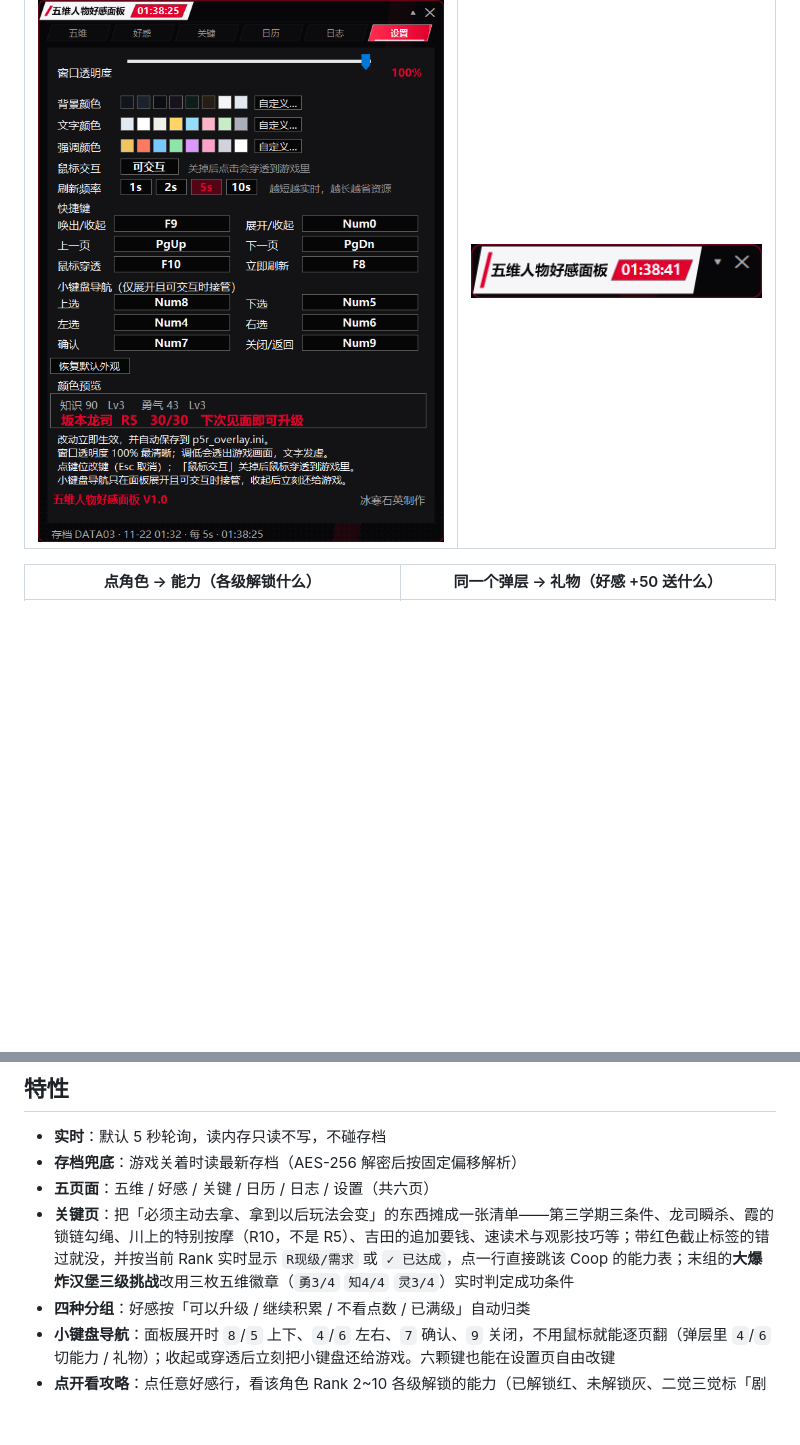
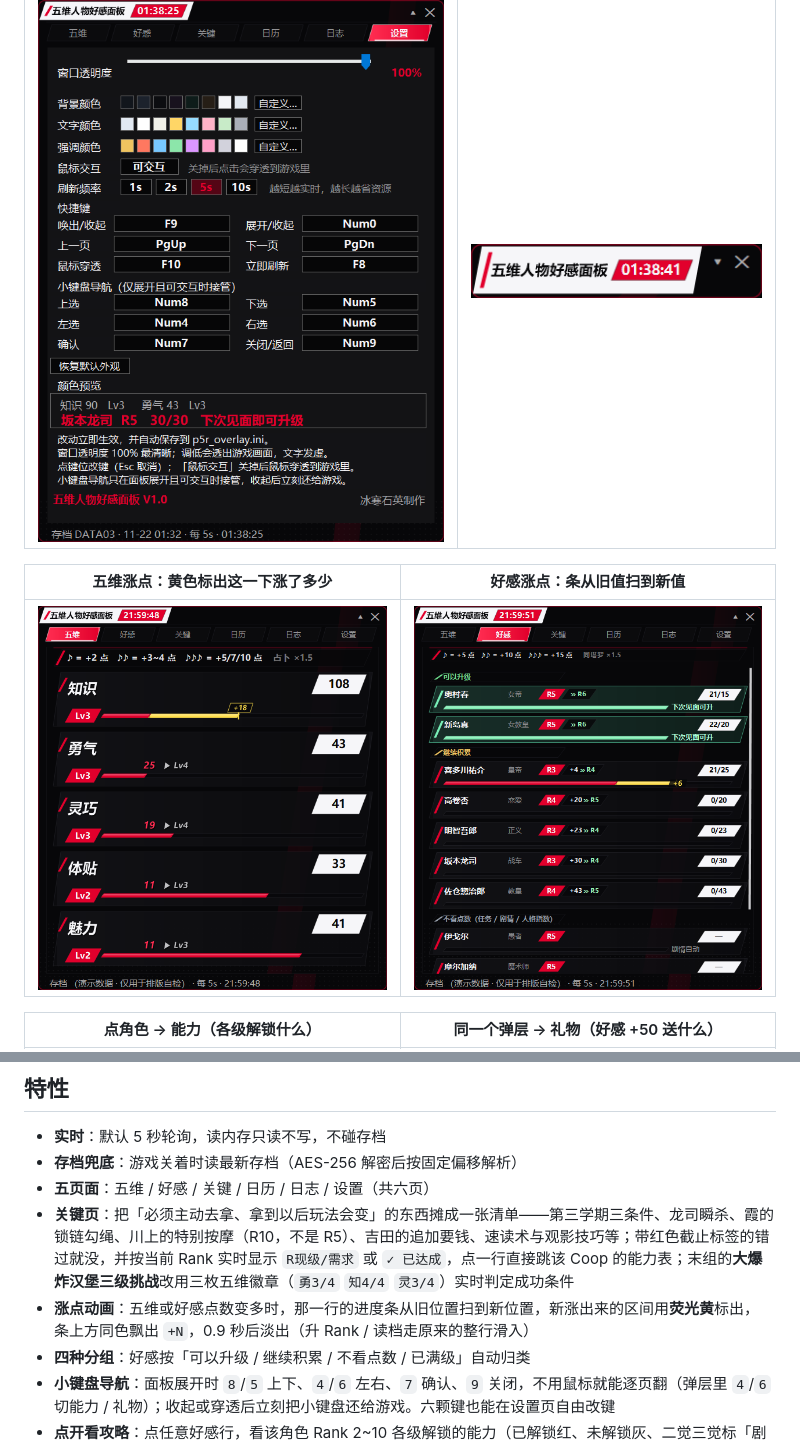
Before and after one commit to BHSY-wc/P5R-Stats-Overlay, a Markdown page: README.md, 2 parts joined by grey strips. Drawn GitHub-style; pictures changed too: docs/images/anim-coop.png (added), docs/images/anim-stat.png (added); blank space fills up the shorter version.

```diff
--- a/README.md
+++ b/README.md
@@ -31,6 +31,10 @@
 |---|---|
 | ![settings](docs/images/settings.png) | ![collapse](docs/images/collapse.png) |
 
+| 五维涨点：黄色标出这一下涨了多少 | 好感涨点：条从旧值扫到新值 |
+|---|---|
+| ![anim-stat](docs/images/anim-stat.png) | ![anim-coop](docs/images/anim-coop.png) |
+
 | 点角色 → 能力（各级解锁什么） | 同一个弹层 → 礼物（好感 +50 送什么） |
 |---|---|
 | ![coop-ability](docs/images/coop-ability.png) | ![coop-gift](docs/images/coop-gift.png) |
@@ -43,6 +47,8 @@
 - **存档兜底**：游戏关着时读最新存档（AES-256 解密后按固定偏移解析）
 - **五页面**：五维 / 好感 / 关键 / 日历 / 日志 / 设置（共六页）
 - **关键页**：把「必须主动去拿、拿到以后玩法会变」的东西摊成一张清单——第三学期三条件、龙司瞬杀、霞的锁链勾绳、川上的特别按摩（R10，不是 R5）、吉田的追加要钱、速读术与观影技巧等；带红色截止标签的错过就没，并按当前 Rank 实时显示 `R现级/需求` 或 `✓ 已达成`，点一行直接跳该 Coop 的能力表；末组的**大爆炸汉堡三级挑战**改用三枚五维徽章（`勇3/4` `知4/4` `灵3/4`）实时判定成功条件
+- **涨点动画**：五维或好感点数变多时，那一行的进度条从旧位置扫到新位置，新涨出来的区间用**荧光黄**标出，
+  条上方同色飘出 `+N`，0.9 秒后淡出（升 Rank / 读档走原来的整行滑入）
 - **四种分组**：好感按「可以升级 / 继续积累 / 不看点数 / 已满级」自动归类
 - **小键盘导航**：面板展开时 `8`/`5` 上下、`4`/`6` 左右、`7` 确认、`9` 关闭，不用鼠标就能逐页翻（弹层里 `4`/`6` 切能力 / 礼物）；收起或穿透后立刻把小键盘还给游戏。六颗键也能在设置页自由改键
 - **点开看攻略**：点任意好感行，看该角色 Rank 2~10 各级解锁的能力（已解锁红、未解锁灰、二觉三觉标「剧情」）；
```
Also changed, not shown: docs/使用说明.md (+12 -0 lines), 5 other files.
